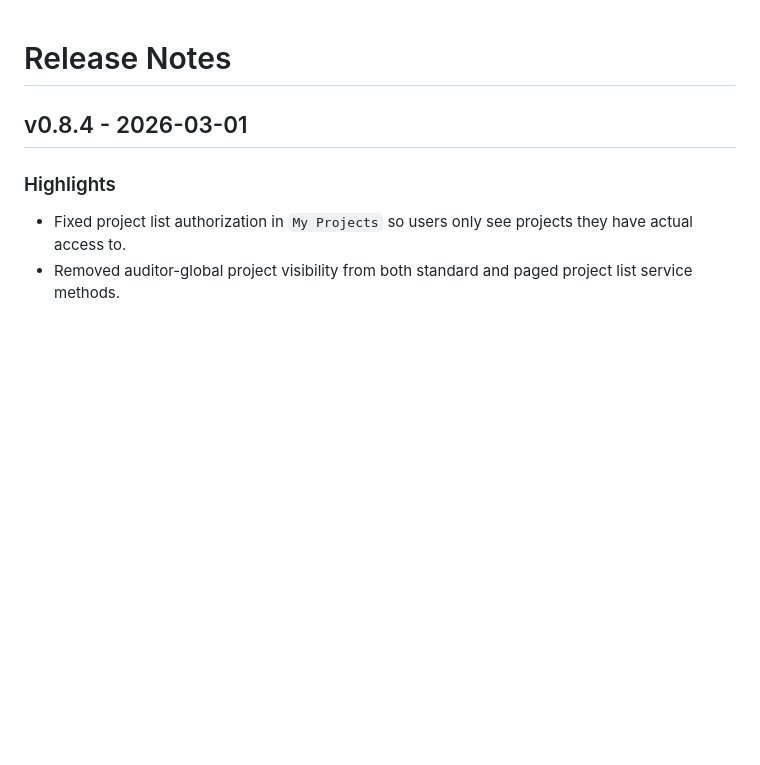
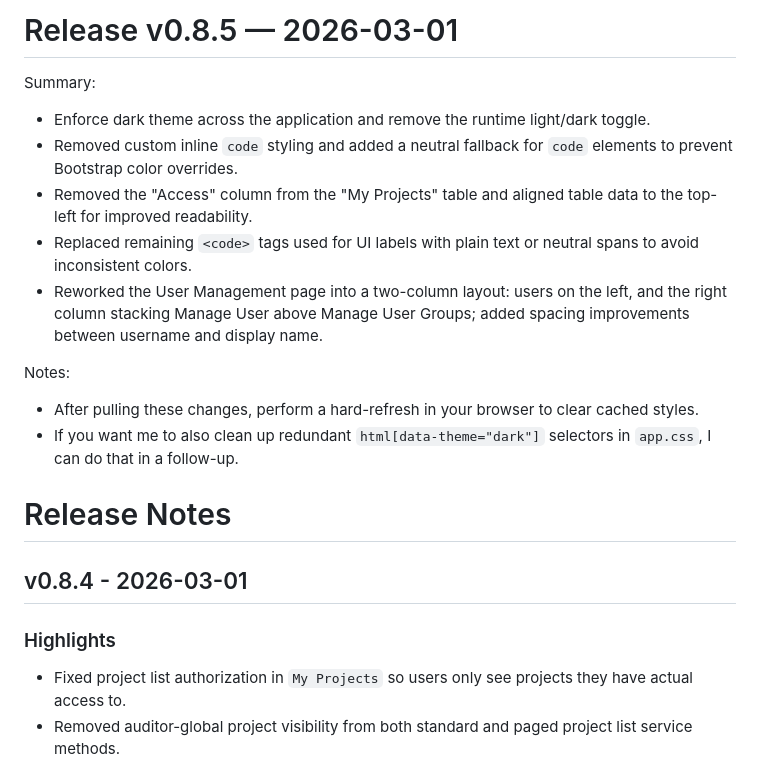
Before and after one commit to mictsi/SecureJournal, a Markdown page: RELEASE_NOTES.md, the part around the change. GitHub-like rendering; blank space fills up the shorter version.

Commit message:
chore(release): v0.8.5 release notes

```diff
--- a/RELEASE_NOTES.md
+++ b/RELEASE_NOTES.md
@@ -1,3 +1,18 @@
+# Release v0.8.5 — 2026-03-01
+
+Summary:
+
+- Enforce dark theme across the application and remove the runtime light/dark toggle.
+- Removed custom inline `code` styling and added a neutral fallback for `code` elements to prevent Bootstrap color overrides.
+- Removed the "Access" column from the "My Projects" table and aligned table data to the top-left for improved readability.
+- Replaced remaining `<code>` tags used for UI labels with plain text or neutral spans to avoid inconsistent colors.
+- Reworked the User Management page into a two-column layout: users on the left, and the right column stacking Manage User above Manage User Groups; added spacing improvements between username and display name.
+
+Notes:
+
+- After pulling these changes, perform a hard-refresh in your browser to clear cached styles.
+- If you want me to also clean up redundant `html[data-theme="dark"]` selectors in `app.css`, I can do that in a follow-up.
+
 # Release Notes
 
 ## v0.8.4 - 2026-03-01
```
Also changed, not shown: CHANGELOG.md (+9 -0 lines).
